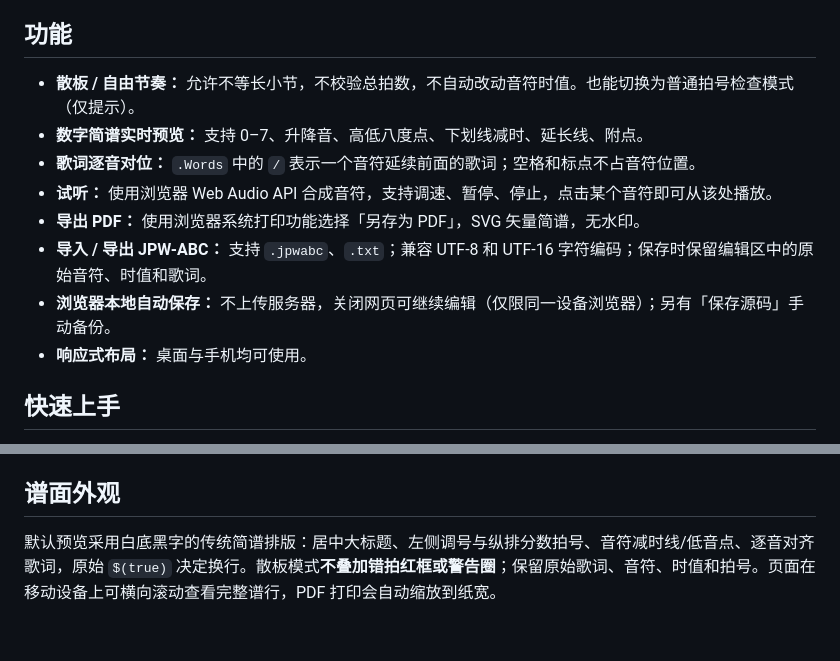
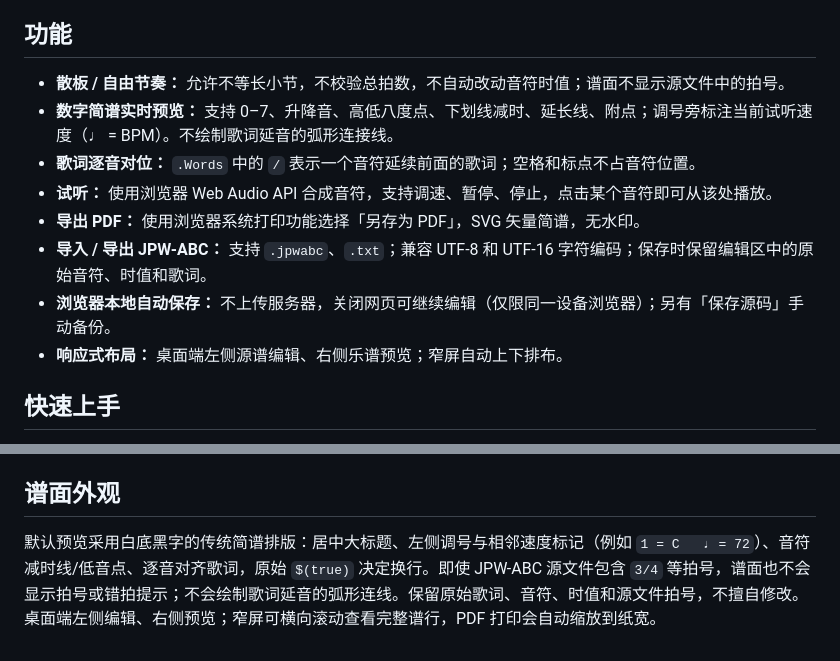
Before and after one commit to shandianchengzi/SanPu, a Markdown page: README.md, 2 parts joined by grey strips. Rendered like a GitHub page.

Commit message:
docs: describe free-rhythm score layout and tempo display

```diff
--- a/README.md
+++ b/README.md
@@ -6,14 +6,14 @@
 
 ## 功能
 
-- **散板 / 自由节奏：** 允许不等长小节，不校验总拍数，不自动改动音符时值。也能切换为普通拍号检查模式（仅提示）。
-- **数字简谱实时预览：** 支持 0–7、升降音、高低八度点、下划线减时、延长线、附点。
+- **散板 / 自由节奏：** 允许不等长小节，不校验总拍数，不自动改动音符时值；谱面不显示源文件中的拍号。
+- **数字简谱实时预览：** 支持 0–7、升降音、高低八度点、下划线减时、延长线、附点；调号旁标注当前试听速度（♩ = BPM）。不绘制歌词延音的弧形连接线。
 - **歌词逐音对位：** `.Words` 中的 `/` 表示一个音符延续前面的歌词；空格和标点不占音符位置。
 - **试听：** 使用浏览器 Web Audio API 合成音符，支持调速、暂停、停止，点击某个音符即可从该处播放。
 - **导出 PDF：** 使用浏览器系统打印功能选择「另存为 PDF」，SVG 矢量简谱，无水印。
 - **导入 / 导出 JPW-ABC：** 支持 `.jpwabc`、`.txt`；兼容 UTF-8 和 UTF-16 字符编码；保存时保留编辑区中的原始音符、时值和歌词。
 - **浏览器本地自动保存：** 不上传服务器，关闭网页可继续编辑（仅限同一设备浏览器）；另有「保存源码」手动备份。
-- **响应式布局：** 桌面与手机均可使用。
+- **响应式布局：** 桌面端左侧源谱编辑、右侧乐谱预览；窄屏自动上下排布。
 
 ## 快速上手
 
@@ -84,4 +84,4 @@ Licensed under the [GNU General Public License v3.0](LICENSE) (`GPL-3.0-only`).
 
 ## 谱面外观
 
-默认预览采用白底黑字的传统简谱排版：居中大标题、左侧调号与纵排分数拍号、音符减时线/低音点、逐音对齐歌词，原始 `$(true)` 决定换行。散板模式**不叠加错拍红框或警告圈**；保留原始歌词、音符、时值和拍号。页面在移动设备上可横向滚动查看完整谱行，PDF 打印会自动缩放到纸宽。
+默认预览采用白底黑字的传统简谱排版：居中大标题、左侧调号与相邻速度标记（例如 `1 = C   ♩ = 72`）、音符减时线/低音点、逐音对齐歌词，原始 `$(true)` 决定换行。即使 JPW-ABC 源文件包含 `3/4` 等拍号，谱面也不会显示拍号或错拍提示；不会绘制歌词延音的弧形连线。保留原始歌词、音符、时值和源文件拍号，不擅自修改。桌面端左侧编辑、右侧预览；窄屏可横向滚动查看完整谱行，PDF 打印会自动缩放到纸宽。
```
